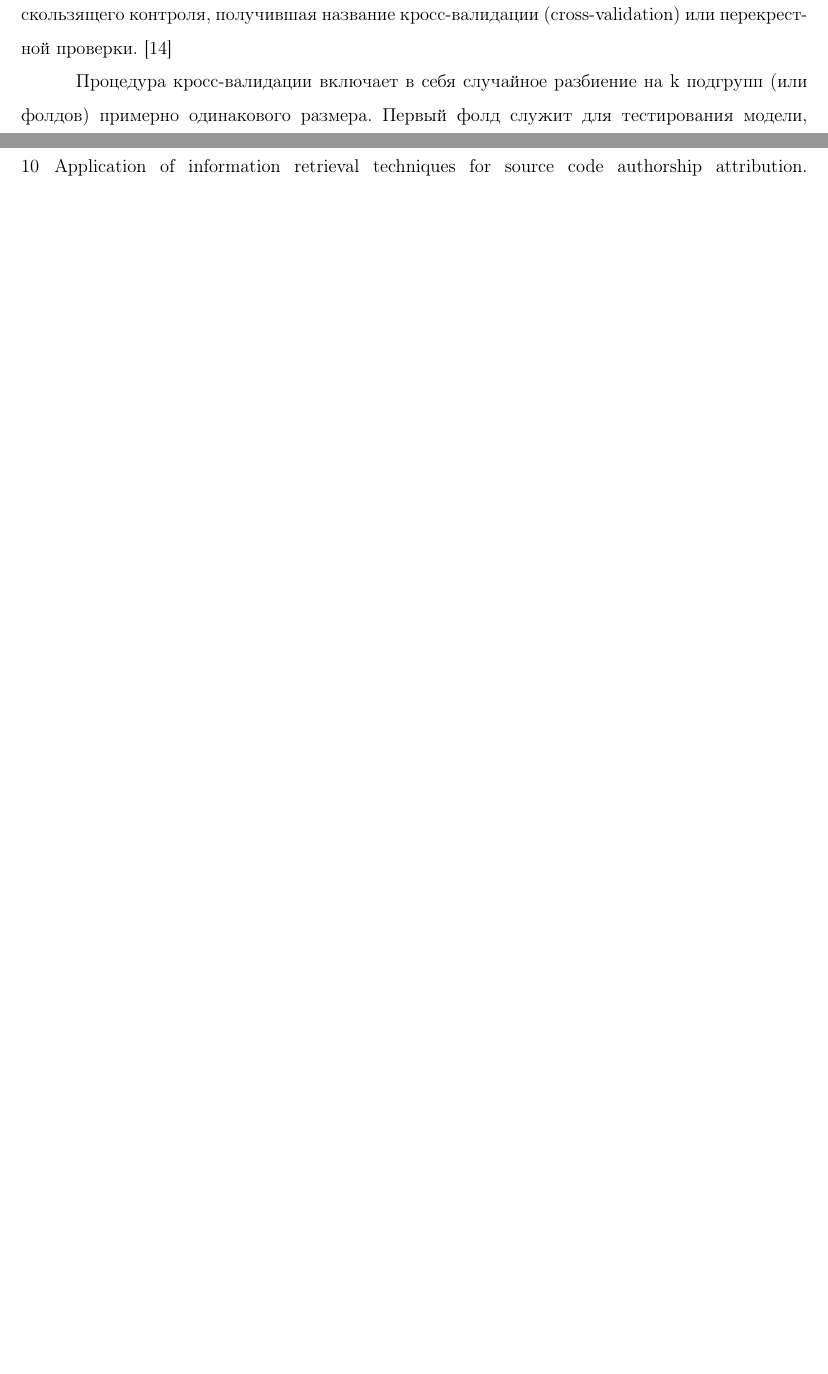
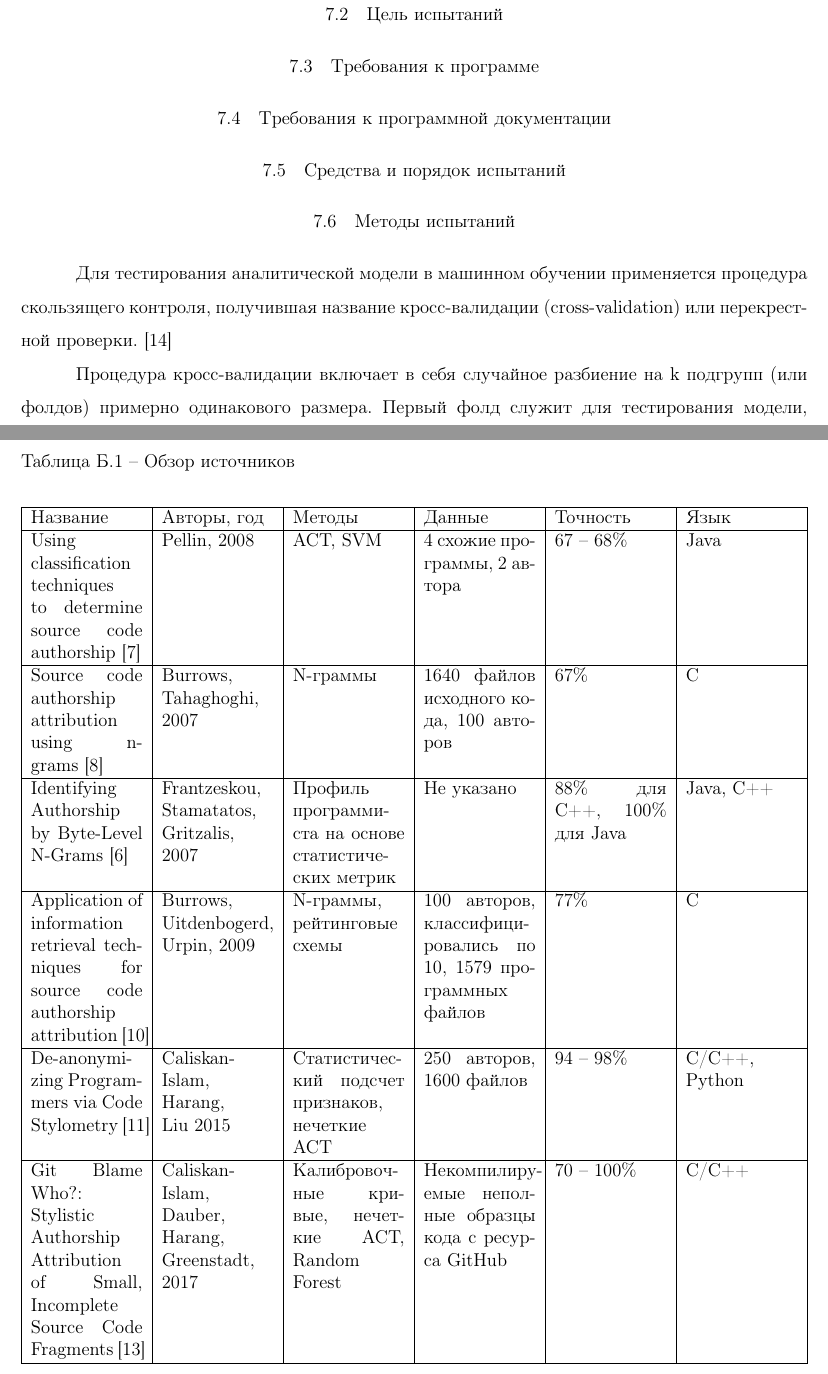
Before and after one commit to MarinaMeyta/WhoseCppCode, a LaTeX document (docs/report/report.tex, which reads docs/report/config.tex, docs/report/overview_table.tex, docs/report/testing.tex): two parts of pages 16 and 26 of 33 before the commit and two parts of pages 18 and 35 of 38 after it, joined at a grey line, cut at the place of the change, the shorter picture padded with empty space. Compiled offline with pdfLaTeX; a LaTeX package or settings file that is missing is left out.

Commit message:
frames + overview table in tex

```diff
--- a/docs/report/config.tex
+++ b/docs/report/config.tex
@@ -109,6 +109,6 @@
 \ESKDchecker{\ESKDfontII Романов А.С.}
 \ESKDnormContr{\ESKDfontII Якимук А.Ю.}
 \ESKDapprovedBy{\ESKDfontII Шелупанов А.А.}
-\ESKDcolumnI{\ESKDfontIII Разработка и тестирование программного обеспечения для оценки деформации поверхности твёрдых тел по серии оптических изображений}
+\ESKDcolumnI{\ESKDfontIII Определение авторства исходного кода}
 \ESKDcolumnIX{\ESKDfontIII ТУСУР, ФБ, каф.~КИБЭВС, гр.~722}
-\ESKDsignature{ЭСАУ.ДР.503390.001.ПЗ}
+\ESKDsignature{КИБЭВС.501410.001 ПЗ}
--- /dev/null
+++ b/docs/report/overview_table.tex
@@ -0,0 +1,23 @@
+\begin{table}[h!]
+\caption{ Обзор источников }
+\label{tab:results}
+\begin{center}
+\begin{tabularx}{\linewidth}{|X|X|X|X|X|X|}
+\hline
+Название & Авторы, год & Методы & Данные & Точность & Язык\\
+\hline
+Using classification techniques to determine source code authorship~\cite{pellin} & Pellin, 2008 & АСТ, SVM & 4 схожие программы, 2 автора & 67 -- 68\% & Java\\
+\hline
+Source code authorship attribution using n-grams~\cite{burrows} & Burrows, Tahaghoghi, 2007 & N-граммы & 1640 файлов исходного кода, 100 авторов & 67\% & C\\
+\hline
+Identifying Authorship by Byte-Level N-Grams~\cite{frantz_2} & Frantzeskou, Stamatatos, Gritzalis, 2007 & Профиль программиста на основе статистических метрик & Не указано & 88\% для С++, 100\% для Java & Java, C++\\
+\hline
+Application of information retrieval tech- niques for source code authorship attribution~\cite{burrows_3} & Burrows, Uitdenbogerd, Urpin, 2009 & N-граммы, рейтинговые схемы & 100 авторов, классифицировались по 10, 1579 программных файлов & 77\% & C\\
+\hline
+De-anonymi- zing Program- mers via Code Stylometry~\cite{caliskan} & Caliskan-Islam, Harang, Liu 2015 & Статистичес- кий подсчет признаков, нечеткие АСТ & 250 авторов, 1600 файлов & 94 -- 98\% & C/C++, Python \\
+\hline
+Git Blame Who?: Stylistic Authorship Attribution of Small, Incomplete Source Code Fragments~\cite{git_blame} & Caliskan-Islam, Dauber, Harang, Greenstadt, 2017 & Калибровоч- ные кривые, нечеткие АСТ, Random Forest & Некомпилиру- емые неполные образцы кода с ресурса GitHub & 70 -- 100\% & C/C++\\
+\hline
+\end{tabularx}
+\end{center}
+\end{table}
--- a/docs/report/testing.tex
+++ b/docs/report/testing.tex
@@ -1,14 +1,14 @@
-% \subsection{Объект испытаний}
-%
-% \subsection{Цель испытаний}
-%
-% \subsection{Требования к программе}
-%
-% \subsection{Требования к программной документации}
-%
-% \subsection{Средства и порядок испытаний}
-%
-% \subsection{Методы испытаний}
+\subsection{Объект испытаний}
+
+\subsection{Цель испытаний}
+
+\subsection{Требования к программе}
+
+\subsection{Требования к программной документации}
+
+\subsection{Средства и порядок испытаний}
+
+\subsection{Методы испытаний}
 
 Для тестирования аналитической модели в машинном обучении применяется процедура скользящего
 контроля, получившая название кросс-валидации (cross-validation) или перекрестной проверки.~\cite{crossval}
```
Also changed, not shown: docs/report/report.tex (+9 -5 lines), docs/report/report.pdf, 3 other files.
